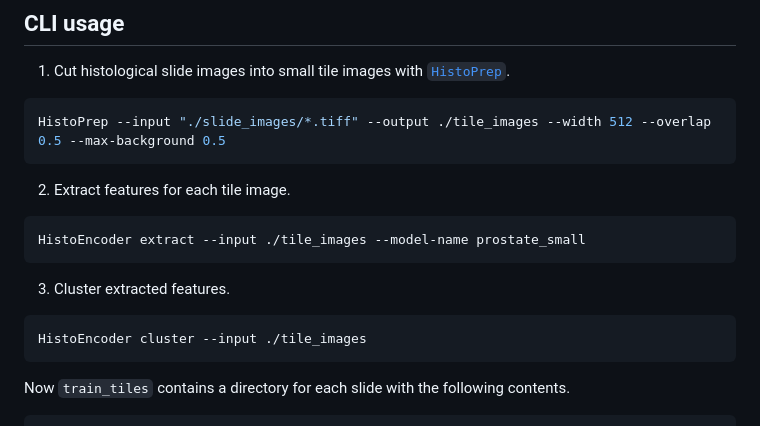
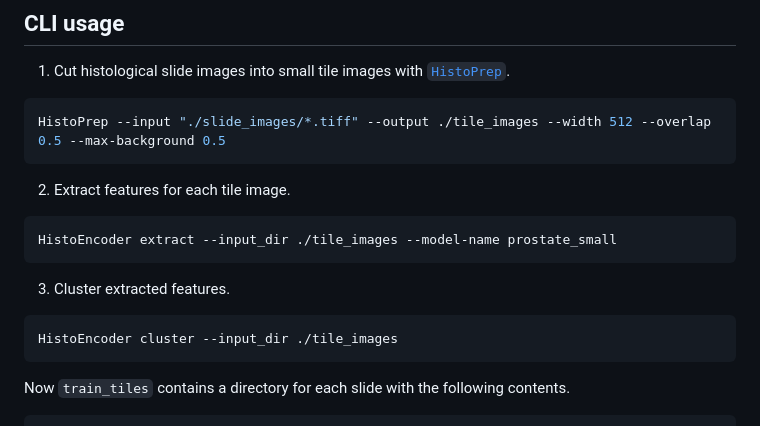
Before and after one commit to jopo666/HistoEncoder, a Markdown page: README.md, the part around the change. Drawn GitHub-style.

Commit message:
fix typos

````diff
--- a/README.md
+++ b/README.md
@@ -91,13 +91,13 @@ HistoPrep --input "./slide_images/*.tiff" --output ./tile_images --width 512 --o
 2. Extract features for each tile image.
 
 ```bash
-HistoEncoder extract --input ./tile_images --model-name prostate_small
+HistoEncoder extract --input_dir ./tile_images --model-name prostate_small
 ```
 
 3. Cluster extracted features.
 
 ```bash
-HistoEncoder cluster --input ./tile_images
+HistoEncoder cluster --input_dir ./tile_images
 ```
 
 Now `train_tiles` contains a directory for each slide with the following contents.
````
